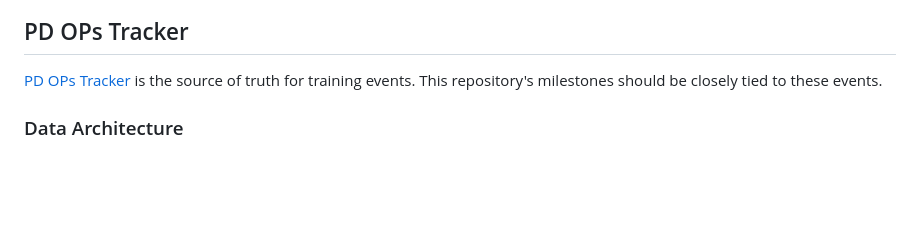
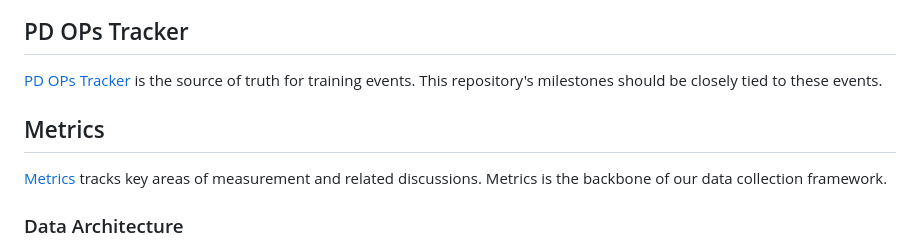
Before and after one commit to bootstrapworld/data-management, a Markdown page: README.md, the part around the change. Drawn GitHub-style; blank space fills up the shorter version.

Commit message:
Added metrics to readme

```diff
--- a/README.md
+++ b/README.md
@@ -9,6 +9,9 @@ Some of the original rosters are linked to active rosters with on going dates. T
 
 ## PD OPs Tracker
 [PD OPs Tracker](https://docs.google.com/spreadsheets/d/1MoBEaWZRZqmDD3I_Av5B3U54HUTZcKkz-XUAJyronJc/edit?usp=sharing) is the source of truth for training events. This repository's milestones should be closely tied to these events.
+
+## Metrics
+[Metrics](https://docs.google.com/spreadsheets/d/1NRnCBNQ4ZxlQrt3VPCVSpuWkkcj6RB2KUYUTtHKS3gk/edit?usp=sharing) tracks key areas of measurement and related discussions. Metrics is the backbone of our data collection framework.
 
 ### Data Architecture
 
```
